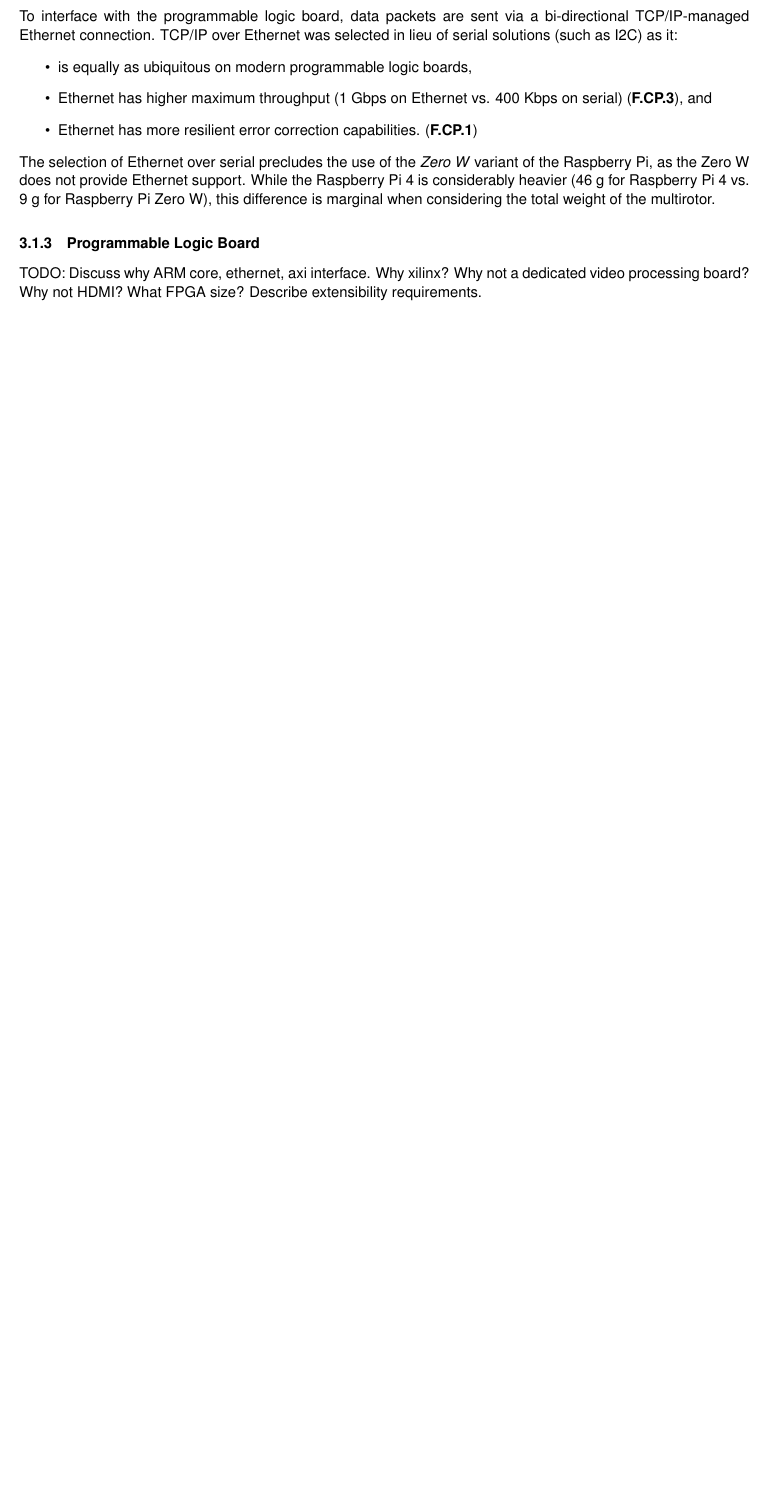
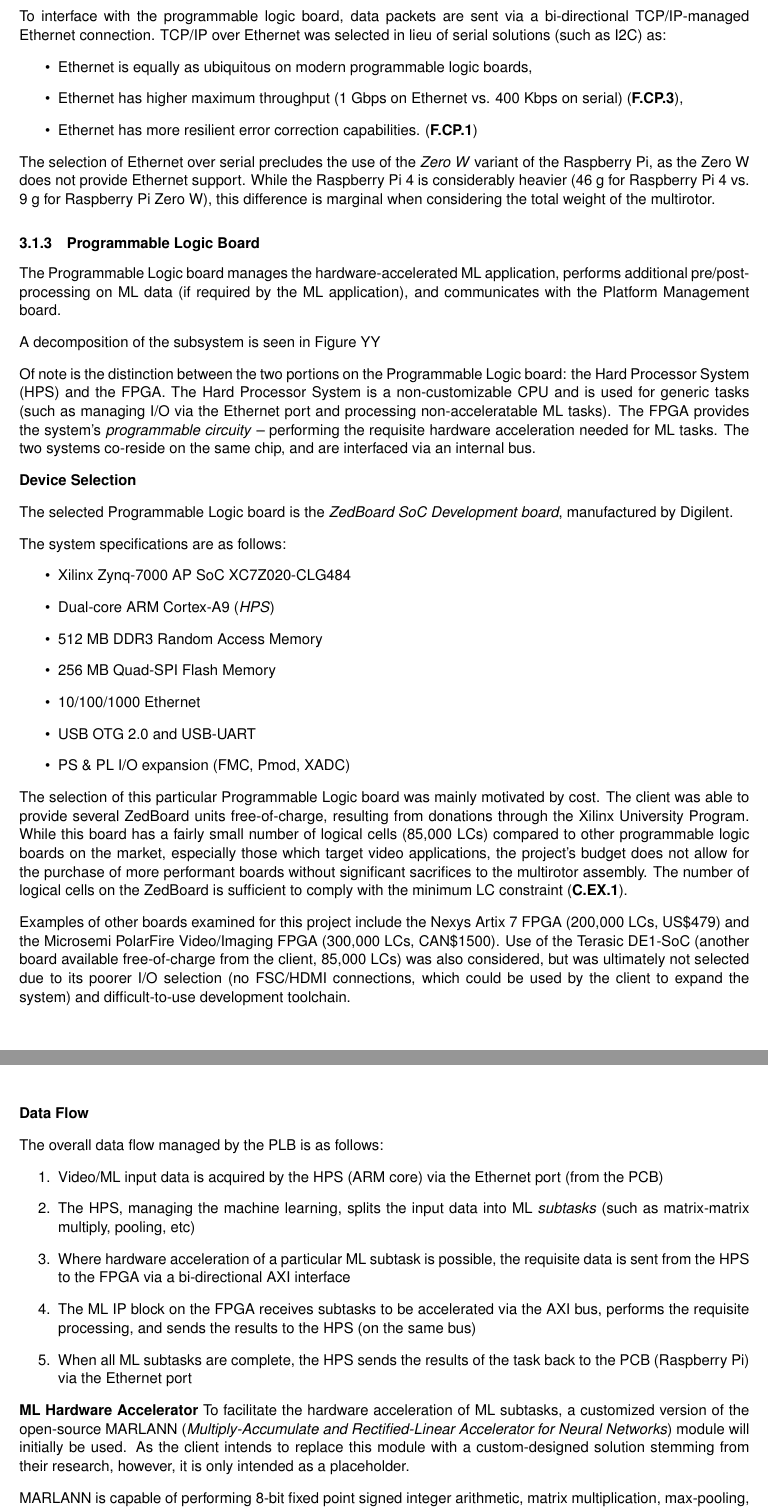
Before and after one commit to Capstone-Skynet/Capstone-Skynet.github.io, a LaTeX document (docs/design/design_document.tex, which reads docs/design/3_1_2_platform_management.tex, docs/design/3_1_3_programmable_logic.tex): part of page 8 of 9 before the commit and two parts of pages 8 and 9 of 11 after it, the two joined at a grey line, cut so that both start at the same text, the shorter picture padded with empty space. Compiled offline with pdfLaTeX.

Commit message:
Initial FPGA section

```diff
--- a/docs/design/3_1_2_platform_management.tex
+++ b/docs/design/3_1_2_platform_management.tex
@@ -41,10 +41,10 @@ An additional consideration in selecting the two-board design regards platform e
 
 \textbf{Interface with Programmable Logic Board}
 
-To interface with the programmable logic board, data packets are sent via a bi-directional TCP/IP-managed Ethernet connection. TCP/IP over Ethernet was selected in lieu of serial solutions (such as I2C) as it:
+To interface with the programmable logic board, data packets are sent via a bi-directional TCP/IP-managed Ethernet connection. TCP/IP over Ethernet was selected in lieu of serial solutions (such as I2C) as:
 \begin{itemize}
-\item is equally as ubiquitous on modern programmable logic boards,
-\item Ethernet has higher maximum throughput (1 Gbps on Ethernet vs. 400 Kbps on serial) (\textbf{F.CP.3}), and
+\item Ethernet is equally as ubiquitous on modern programmable logic boards,
+\item Ethernet has higher maximum throughput (1 Gbps on Ethernet vs. 400 Kbps on serial) (\textbf{F.CP.3}),
 \item Ethernet has more resilient error correction capabilities. (\textbf{F.CP.1})
 \end{itemize}
 
--- a/docs/design/3_1_3_programmable_logic.tex
+++ b/docs/design/3_1_3_programmable_logic.tex
@@ -1 +1,40 @@
-TODO: Discuss why ARM core, ethernet, axi interface. Why xilinx? Why not a dedicated video processing board? Why not HDMI? What FPGA size? Describe extensibility requirements.
+The Programmable Logic board manages the hardware-accelerated ML application, performs additional pre/post-processing on ML data (if required by the ML application), and communicates with the Platform Management board.
+
+A decomposition of the subsystem is seen in Figure YY
+
+Of note is the distinction between the two portions on the Programmable Logic board: the Hard Processor System (HPS) and the FPGA. The Hard Processor System is a non-customizable CPU and is used for generic tasks (such as managing I/O via the Ethernet port and processing non-acceleratable ML tasks). The FPGA provides the system's \textit{programmable circuity} -- performing the requisite hardware acceleration needed for ML tasks. The two systems co-reside on the same chip, and are interfaced via an internal bus.
+
+\textbf{Device Selection}
+
+The selected Programmable Logic board is the \textit{ZedBoard SoC Development board}, manufactured by Digilent.
+
+The system specifications are as follows:
+\begin{itemize}
+\item Xilinx Zynq-7000 AP SoC XC7Z020-CLG484
+\item Dual-core ARM Cortex-A9 (\textit{HPS})
+\item 512 MB DDR3 Random Access Memory
+\item 256 MB Quad-SPI Flash Memory
+\item 10/100/1000 Ethernet
+\item USB OTG 2.0 and USB-UART
+\item PS \& PL I/O expansion (FMC, Pmod, XADC)
+\end{itemize}
+
+The selection of this particular Programmable Logic board was mainly motivated by cost. The client was able to provide several ZedBoard units free-of-charge, resulting from donations through the Xilinx University Program. While this board has a fairly small number of logical cells (85,000 LCs) compared to other programmable logic boards on the market, especially those which target video applications, the project's budget does not allow for the purchase of more performant boards without significant sacrifices to the multirotor assembly. The number of logical cells on the ZedBoard is sufficient to comply with the minimum LC constraint (\textbf{C.EX.1}).
+
+Examples of other boards examined for this project include the Nexys Artix 7 FPGA (200,000 LCs, US\$479) and the Microsemi PolarFire Video/Imaging FPGA (300,000 LCs, CAN\$1500). Use of the Terasic DE1-SoC (another board available free-of-charge from the client, 85,000 LCs) was also considered, but was ultimately not selected due to its poorer I/O selection (no FSC/HDMI connections, which could be used by the client to expand the system) and difficult-to-use development toolchain.
+
+\textbf{Data Flow}
+
+The overall data flow managed by the PLB is as follows:
+\begin{enumerate}
+\item Video/ML input data is acquired by the HPS (ARM core) via the Ethernet port (from the PCB)
+\item The HPS, managing the machine learning, splits the input data into ML \textit{subtasks} (such as matrix-matrix multiply, pooling, etc)
+\item Where hardware acceleration of a particular ML subtask is possible, the requisite data is sent from the HPS to the FPGA via a bi-directional AXI interface
+\item The ML IP block on the FPGA receives subtasks to be accelerated via the AXI bus, performs the requisite processing, and sends the results to the HPS (on the same bus)
+\item When all ML subtasks are complete, the HPS sends the results of the task back to the PCB (Raspberry Pi) via the Ethernet port
+\end{enumerate}
+
+\textbf{ML Hardware Accelerator}
+To facilitate the hardware acceleration of ML subtasks, a customized version of the open-source MARLANN (\textit{Multiply-Accumulate and Rectified-Linear Accelerator for Neural Networks}) module will initially be used. As the client intends to replace this module with a custom-designed solution stemming from their research, however, it is only intended as a placeholder.
+
+MARLANN is capable of performing 8-bit fixed point signed integer arithmetic, matrix multiplication, max-pooling, and applying the ReLU activation function. After evaluating other open-source FPGA-based accelerators, MARLANN was selected due to its low FPGA area overhead (~5,000 LCs), efficient pipelined architecture, and comprehensive documentation. The use of a pre-designed accelerator also allows the developers to quickly deploy simple ML models without the considerable hardware design overhead implicit in a full-custom solution.
```
